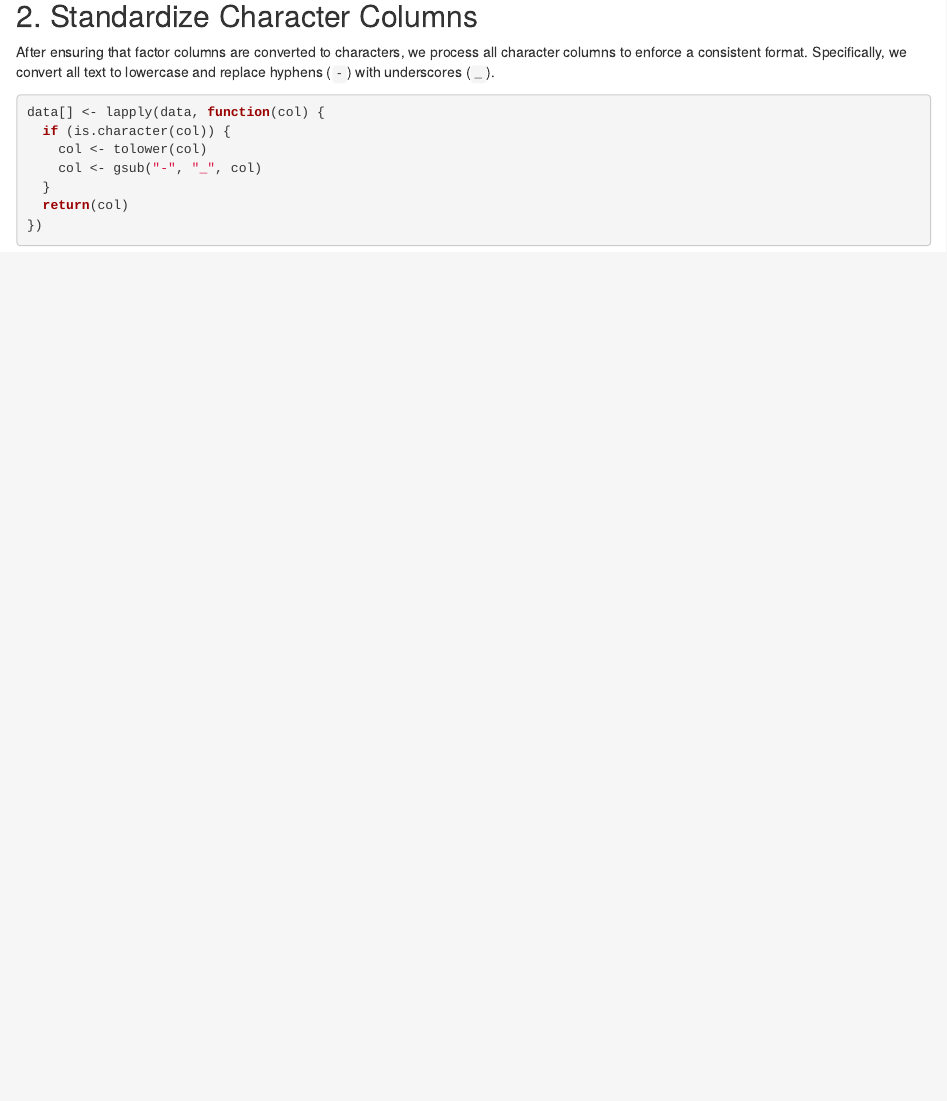
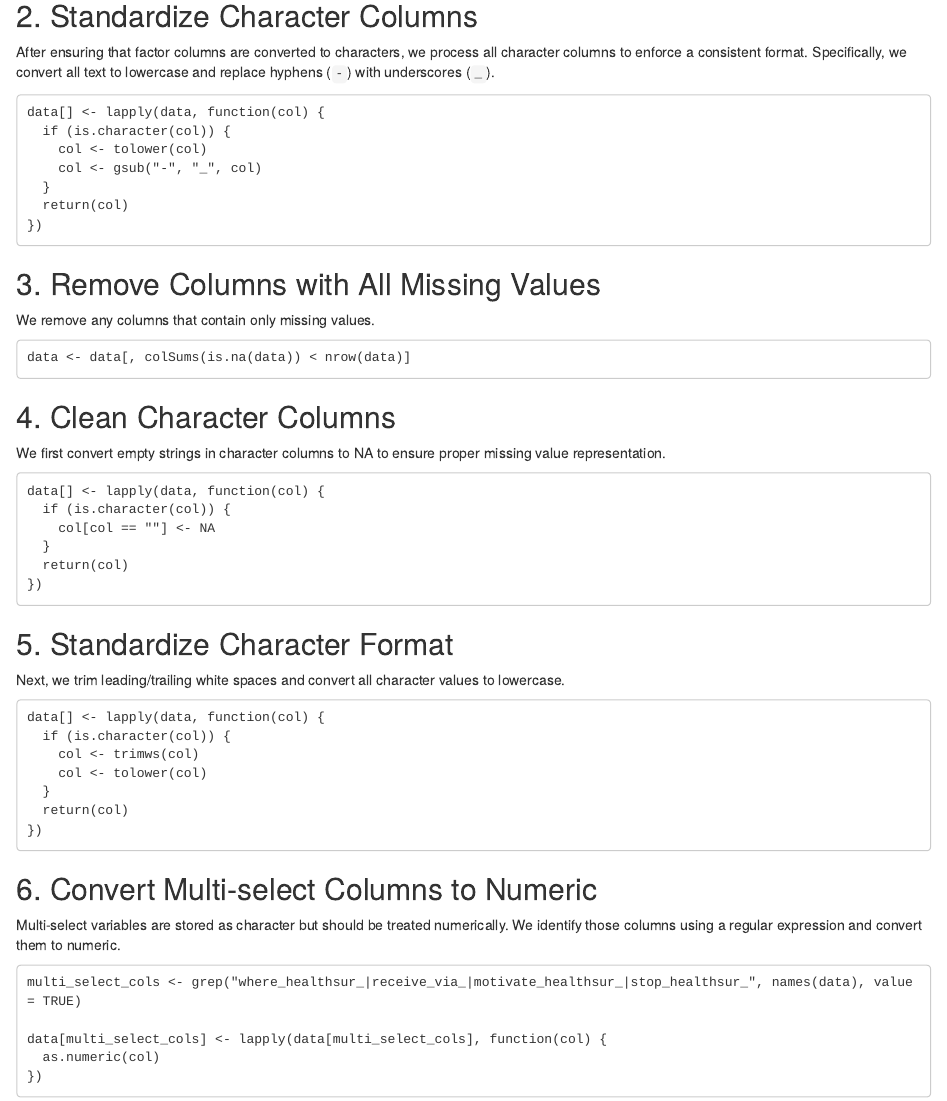
Before and after one commit to Jordan200493/PPT_study_dataset_20250601_draft1-cleanning, an R Markdown document (PPT_study_dataset_20250601_draft1-cleanning.Rmd): the page in a window 1100 px wide, from 390 px down. Rendered offline with R 4.5, knitr and Pandoc, with nearby package versions; the code chunks are not run, so their results and figures are left out.

Commit message:
1.2 VERSION

````diff
--- a/PPT_study_dataset_20250601_draft1-cleanning.Rmd
+++ b/PPT_study_dataset_20250601_draft1-cleanning.Rmd
@@ -31,3 +31,50 @@ data[] <- lapply(data, function(col) {
   return(col)
 })
 ```
+
+## 3. Remove Columns with All Missing Values
+
+We remove any columns that contain only missing values.
+
+```
+data <- data[, colSums(is.na(data)) < nrow(data)]
+```
+
+## 4. Clean Character Columns
+
+We first convert empty strings in character columns to NA to ensure proper missing value representation.
+
+```
+data[] <- lapply(data, function(col) {
+  if (is.character(col)) {
+    col[col == ""] <- NA
+  }
+  return(col)
+})
+```
+
+## 5. Standardize Character Format
+
+Next, we trim leading/trailing white spaces and convert all character values to lowercase.
+
+```
+data[] <- lapply(data, function(col) {
+  if (is.character(col)) {
+    col <- trimws(col)
+    col <- tolower(col)
+  }
+  return(col)
+})
+```
+
+## 6. Convert Multi-select Columns to Numeric
+
+Multi-select variables are stored as character but should be treated numerically. We identify those columns using a regular expression and convert them to numeric.
+
+```
+multi_select_cols <- grep("where_healthsur_|receive_via_|motivate_healthsur_|stop_healthsur_", names(data), value = TRUE)
+
+data[multi_select_cols] <- lapply(data[multi_select_cols], function(col) {
+  as.numeric(col)
+})
+```
````
Also changed, not shown: PPT_study_dataset_20250601_draft1-cleanning.Rmd (4 more changed lines).
